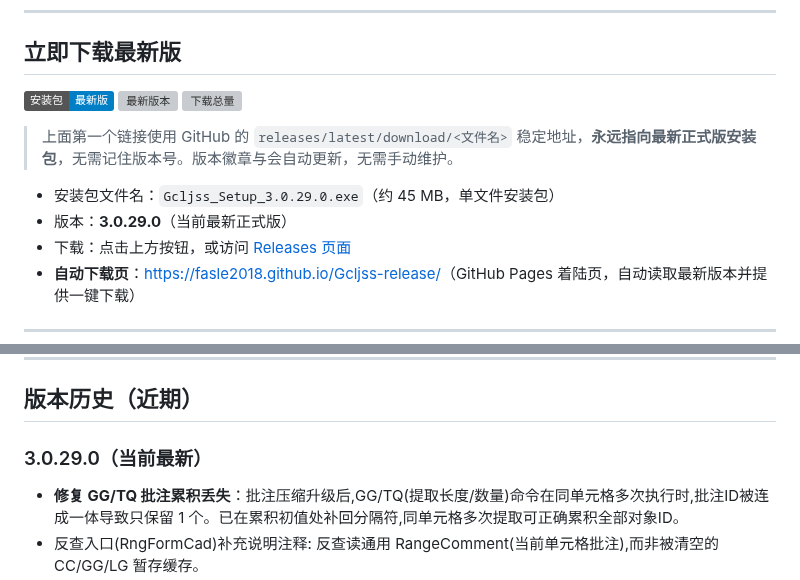
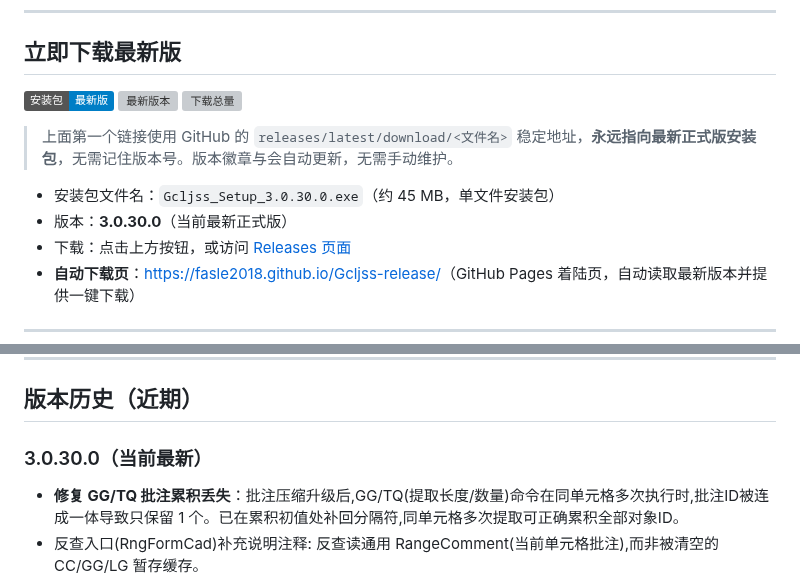
Before and after one commit to Fasle2018/Gcljss-release, a Markdown page: README.md, 2 parts joined by grey strips. Drawn GitHub-style; badges without logos; grey boxes are pictures that could not be loaded.

Commit message:
docs: 更新公开版本至 3.0.30.0

```diff
--- a/README.md
+++ b/README.md
@@ -12,8 +12,8 @@
 
 > 上面第一个链接使用 GitHub 的 `releases/latest/download/<文件名>` 稳定地址，**永远指向最新正式版安装包**，无需记住版本号。版本徽章与会自动更新，无需手动维护。
 
-- 安装包文件名：`Gcljss_Setup_3.0.29.0.exe`（约 45 MB，单文件安装包）
-- 版本：**3.0.29.0**（当前最新正式版）
+- 安装包文件名：`Gcljss_Setup_3.0.30.0.exe`（约 45 MB，单文件安装包）
+- 版本：**3.0.30.0**（当前最新正式版）
 - 下载：点击上方按钮，或访问 [Releases 页面](https://github.com/Fasle2018/Gcljss-release/releases)
 - **自动下载页**：[https://fasle2018.github.io/Gcljss-release/](https://fasle2018.github.io/Gcljss-release/)（GitHub Pages 着陆页，自动读取最新版本并提供一键下载）
 
@@ -44,7 +44,7 @@
 
 ## 版本历史（近期）
 
-### 3.0.29.0（当前最新）
+### 3.0.30.0（当前最新）
 - **修复 GG/TQ 批注累积丢失**：批注压缩升级后,GG/TQ(提取长度/数量)命令在同单元格多次执行时,批注ID被连成一体导致只保留 1 个。已在累积初值处补回分隔符,同单元格多次提取可正确累积全部对象ID。
 - 反查入口(RngFormCad)补充说明注释: 反查读通用 RangeComment(当前单元格批注),而非被清空的 CC/GG/LG 暂存缓存。
 - 追溯基准提交：`e762838`。
```
Also changed, not shown: other parts of README.md (+1 -1 lines).
